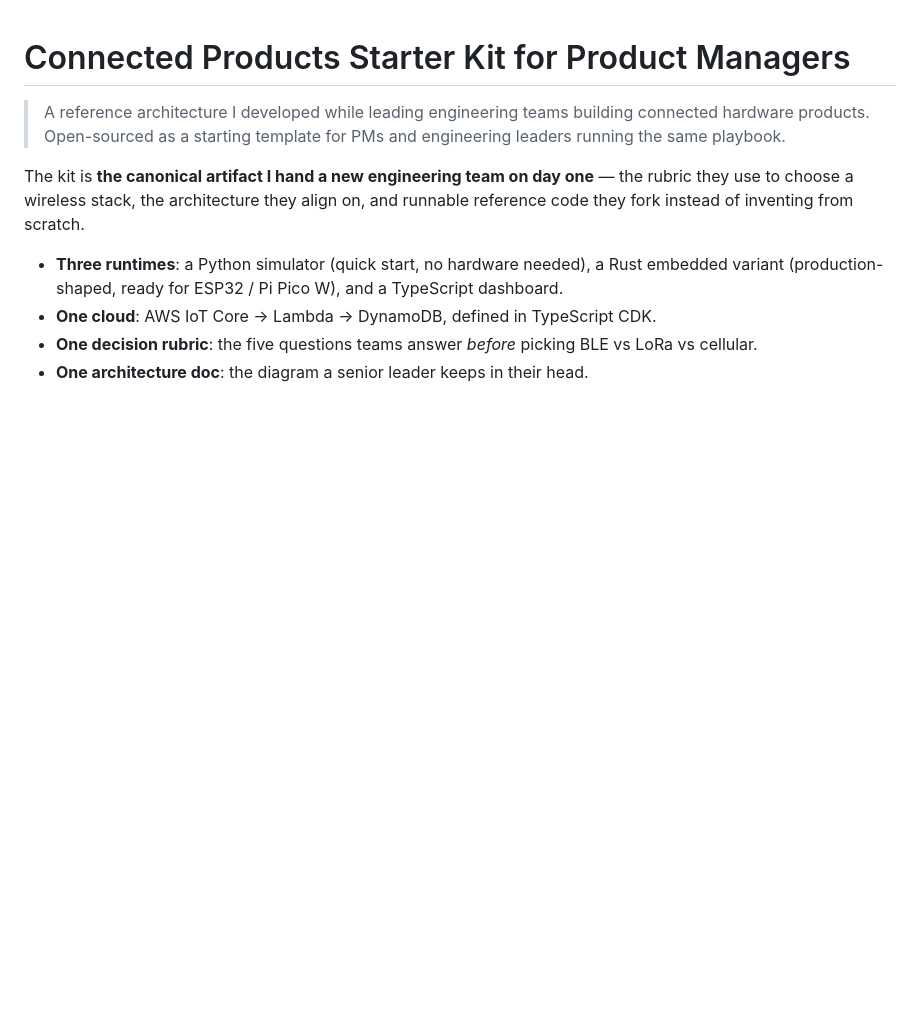
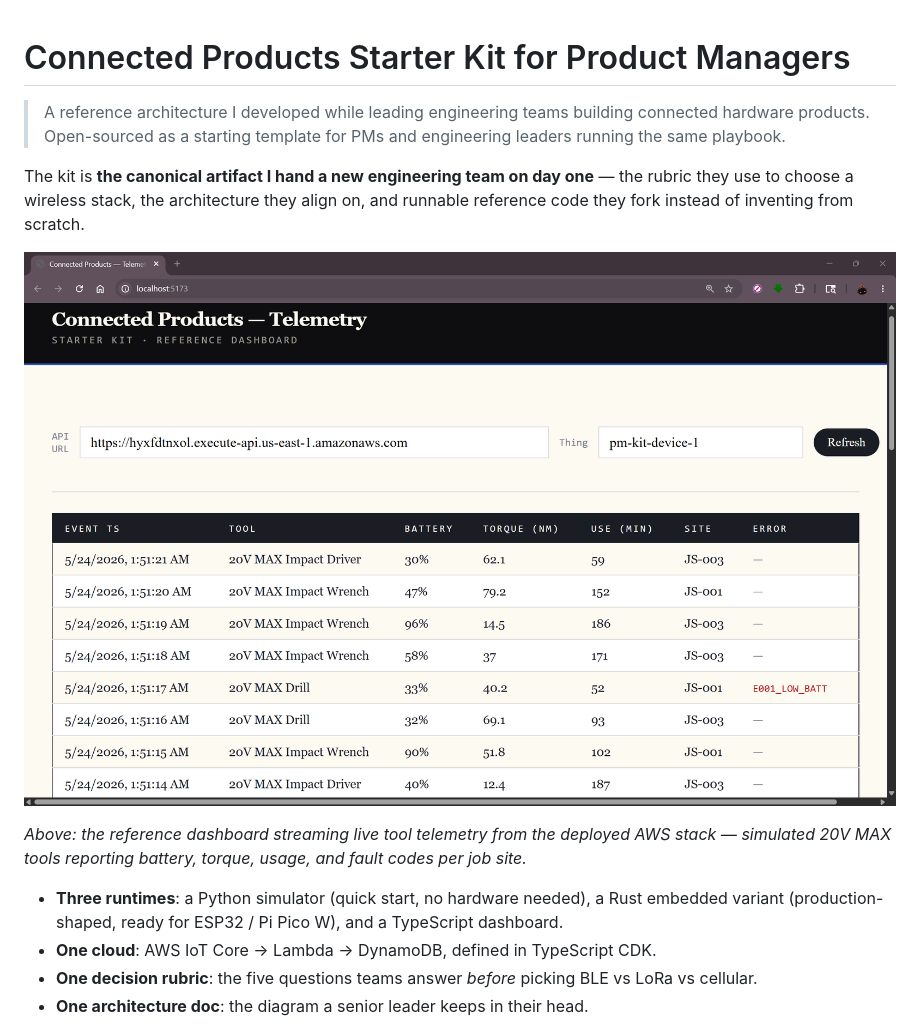
Before and after one commit to drlukeangel/Connected-Products-Starter-Kit-Product-Management, a Markdown page: README.md, the part around the change. Drawn GitHub-style; pictures changed too: docs/dashboard.png (added); blank space fills up the shorter version.

Commit message:
Add a dashboard screenshot to the README
Show, don't just tell: the reference dashboard streaming live tool telemetry
from the deployed AWS stack (IoT Core -> Lambda -> DynamoDB -> HTTP API),
placed near the top of the README.

```diff
--- a/README.md
+++ b/README.md
@@ -8,6 +8,12 @@ The kit is **the canonical artifact I hand a new engineering team on day
 one** — the rubric they use to choose a wireless stack, the architecture
 they align on, and runnable reference code they fork instead of inventing
 from scratch.
+
+![The reference dashboard reading live device telemetry from the deployed stack: IoT Core → Lambda → DynamoDB → HTTP API.](docs/dashboard.png)
+
+*Above: the reference dashboard streaming live tool telemetry from the
+deployed AWS stack — simulated 20V MAX tools reporting battery, torque,
+usage, and fault codes per job site.*
 
 - **Three runtimes**: a Python simulator (quick start, no hardware needed),
   a Rust embedded variant (production-shaped, ready for ESP32 / Pi Pico W),
```
